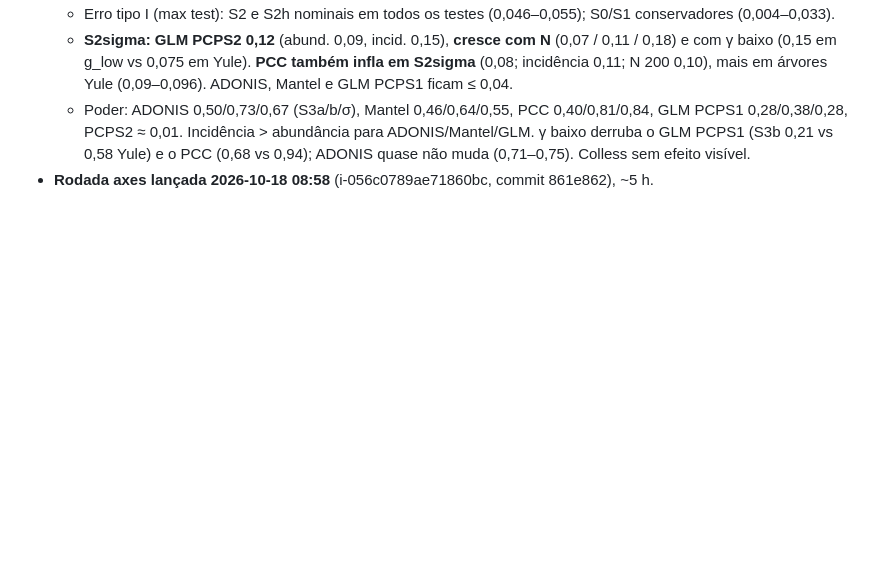
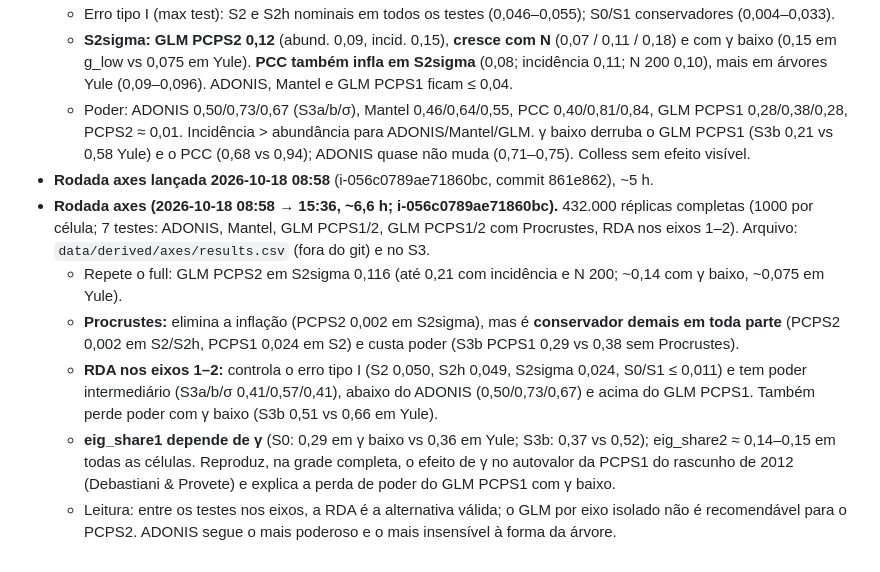
Before and after one commit to diogoprov/pcps-sim, a Markdown page: docs/MEMORIA_PROJETO.md, the part around the change. GitHub-like rendering; blank space fills up the shorter version.

Commit message:
Memória: resultados da rodada axes (Procrustes, RDA, eig_share)
Co-Authored-By: Claude Opus 5.5 <noreply@anthropic.com>

```diff
--- a/docs/MEMORIA_PROJETO.md
+++ b/docs/MEMORIA_PROJETO.md
@@ -663,3 +663,23 @@ Próximos passos sugeridos:
     visível.
 - **Rodada axes lançada 2026-10-18 08:58** (i-056c0789ae71860bc, commit 861e862),
   ~5 h.
+- **Rodada axes (2026-10-18 08:58 → 15:36, ~6,6 h; i-056c0789ae71860bc).**
+  432.000 réplicas completas (1000 por célula; 7 testes: ADONIS, Mantel, GLM
+  PCPS1/2, GLM PCPS1/2 com Procrustes, RDA nos eixos 1–2). Arquivo:
+  `data/derived/axes/results.csv` (fora do git) e no S3.
+  - Repete o full: GLM PCPS2 em S2sigma 0,116 (até 0,21 com incidência e
+    N 200; ~0,14 com γ baixo, ~0,075 em Yule).
+  - **Procrustes:** elimina a inflação (PCPS2 0,002 em S2sigma), mas é
+    **conservador demais em toda parte** (PCPS2 0,002 em S2/S2h, PCPS1 0,024 em
+    S2) e custa poder (S3b PCPS1 0,29 vs 0,38 sem Procrustes).
+  - **RDA nos eixos 1–2:** controla o erro tipo I (S2 0,050, S2h 0,049, S2sigma
+    0,024, S0/S1 ≤ 0,011) e tem poder intermediário (S3a/b/σ 0,41/0,57/0,41),
+    abaixo do ADONIS (0,50/0,73/0,67) e acima do GLM PCPS1. Também perde
+    poder com γ baixo (S3b 0,51 vs 0,66 em Yule).
+  - **eig_share1 depende de γ** (S0: 0,29 em γ baixo vs 0,36 em Yule; S3b: 0,37
+    vs 0,52); eig_share2 ≈ 0,14–0,15 em todas as células. Reproduz, na grade
+    completa, o efeito de γ no autovalor da PCPS1 do rascunho de 2012
+    (Debastiani & Provete) e explica a perda de poder do GLM PCPS1 com γ baixo.
+  - Leitura: entre os testes nos eixos, a RDA é a alternativa válida; o GLM por
+    eixo isolado não é recomendável para o PCPS2. ADONIS segue o mais poderoso e
+    o mais insensível à forma da árvore.
```
